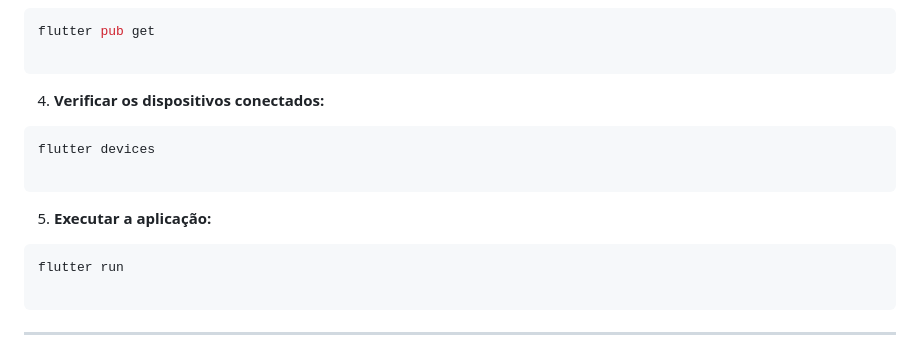
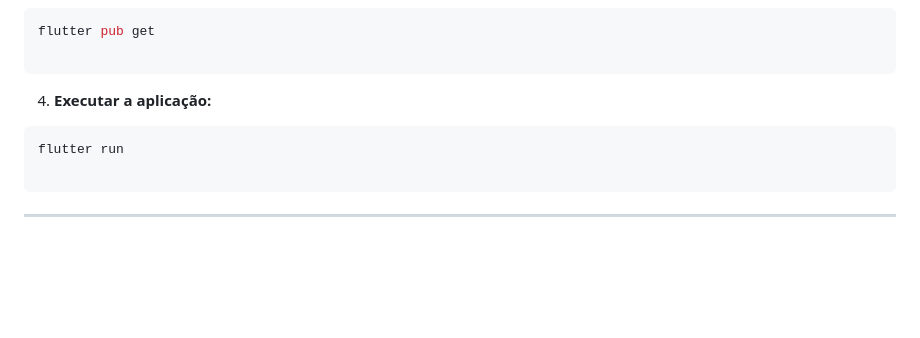
Before and after one commit to Piemoroni/desafio_foto_flutter, a Markdown page: README.md, the part around the change. Drawn GitHub-style; blank space fills up the shorter version.

Commit message:
Update README to modify device check section

````diff
--- a/README.md
+++ b/README.md
@@ -75,15 +75,7 @@ flutter pub get
 
 ```
 
-
-4. **Verificar os dispositivos conectados:**
-```bash
-flutter devices
-
-```
-
-
-5. **Executar a aplicação:**
+4. **Executar a aplicação:**
 ```bash
 flutter run
 
````
